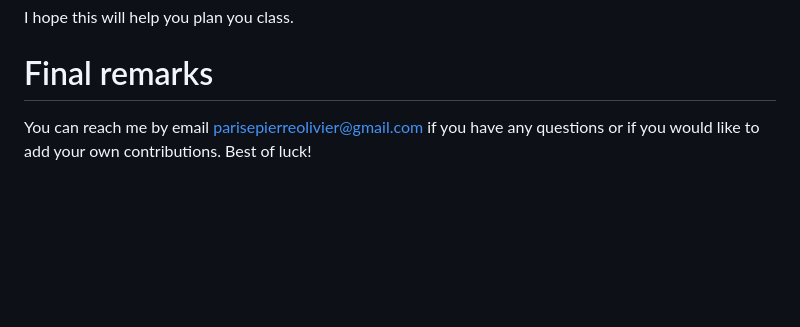
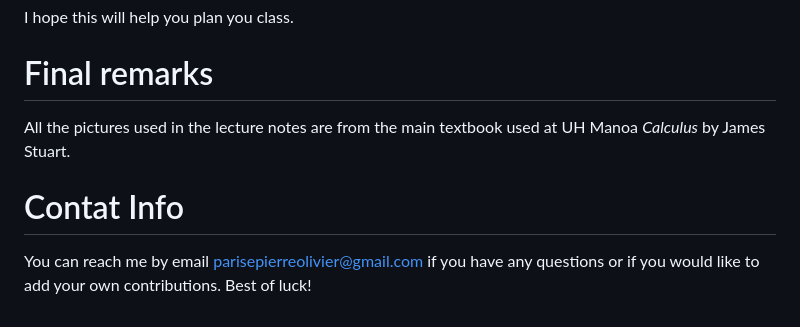
Before and after one commit to popa13/M241, a Markdown page: README.md, the part around the change. Drawn GitHub-style; blank space fills up the shorter version.

Commit message:
Update README.md
Added a disclaimer on the pictures coming for Stuart Textbook.

```diff
--- a/README.md
+++ b/README.md
@@ -45,5 +45,8 @@ Every week, there was a recitation lead by a teaching assistant. During these re
 I hope this will help you plan you class.
 
 # Final remarks
+All the pictures used in the lecture notes are from the main textbook used at UH Manoa *Calculus* by James Stuart.
+
+# Contat Info
 You can reach me by email parisepierreolivier@gmail.com if you have any questions or if you would like to add your own contributions.
 Best of luck!
```
